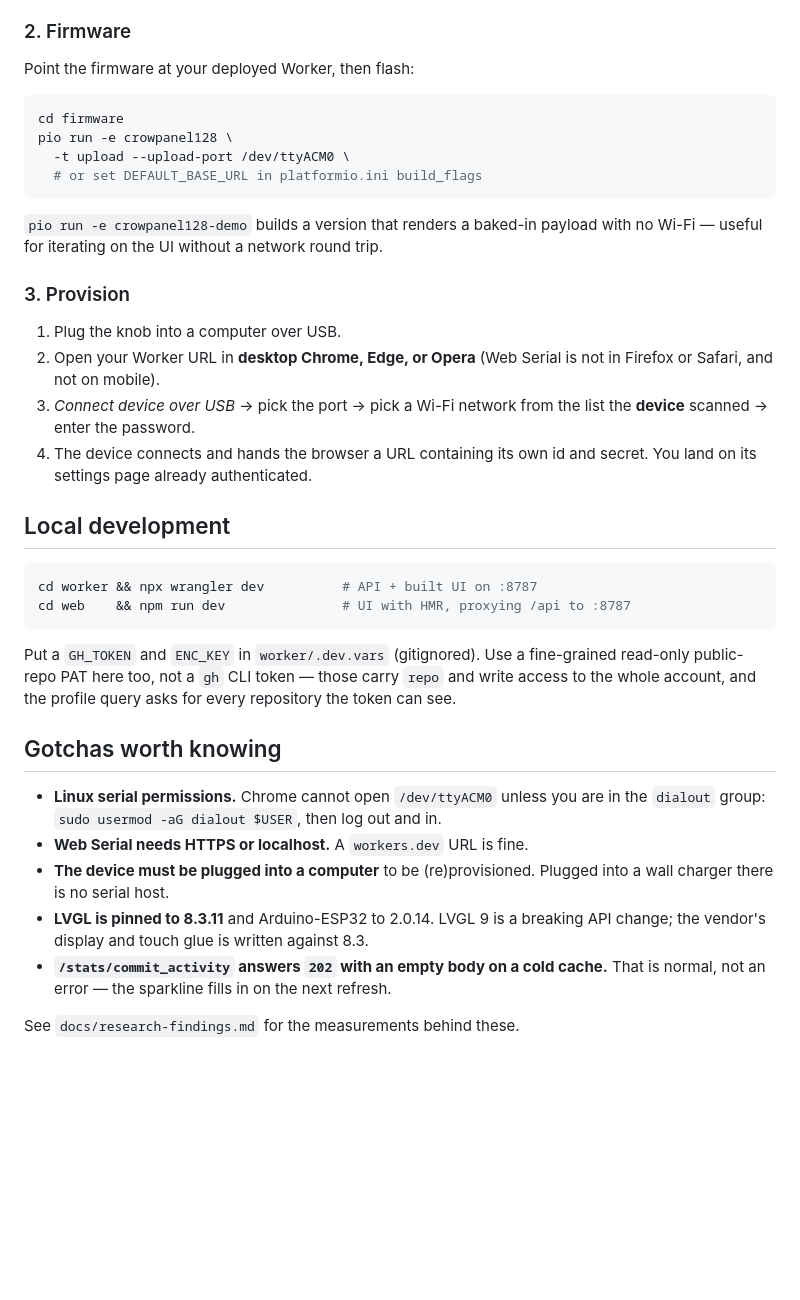
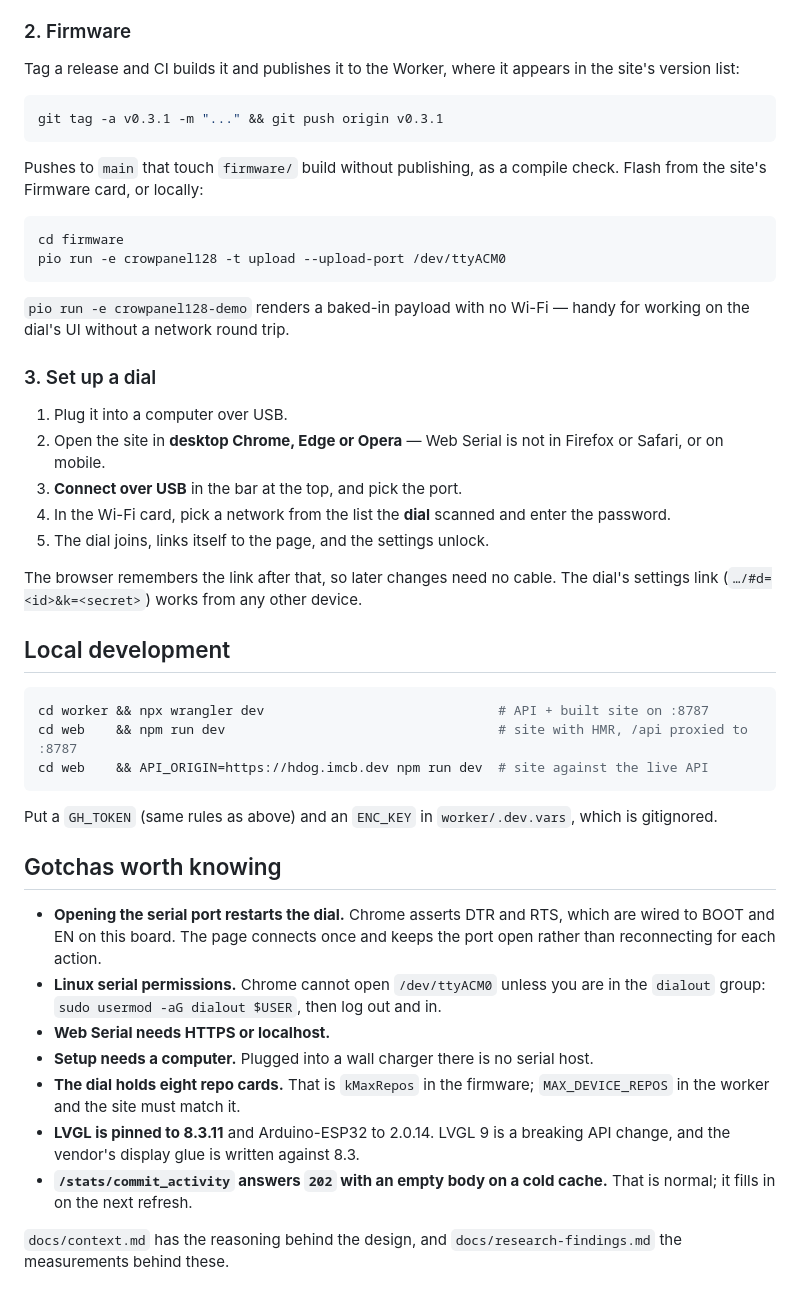
Before and after one commit to SuntzuDragon/rotary-screen-customization, a Markdown page: README.md, the part around one of its changes. Rendered like a GitHub page; blank space fills up the shorter version.

````diff
--- a/README.md
+++ b/README.md
@@ -69,49 +121,62 @@ echo | openssl s_client -connect <host>:443 -servername <host> 2>&1 | grep -E 'd
 ### 2. Firmware
 
-Point the firmware at your deployed Worker, then flash:
+Tag a release and CI builds it and publishes it to the Worker, where it appears
+in the site's version list:
+
+```bash
+git tag -a v0.3.1 -m "..." && git push origin v0.3.1
+```
+
+Pushes to `main` that touch `firmware/` build without publishing, as a compile
+check. Flash from the site's Firmware card, or locally:
 
 ```bash
 cd firmware
-pio run -e crowpanel128 \
-  -t upload --upload-port /dev/ttyACM0 \
-  # or set DEFAULT_BASE_URL in platformio.ini build_flags
+pio run -e crowpanel128 -t upload --upload-port /dev/ttyACM0
 ```
 
-`pio run -e crowpanel128-demo` builds a version that renders a baked-in payload
-with no Wi-Fi — useful for iterating on the UI without a network round trip.
+`pio run -e crowpanel128-demo` renders a baked-in payload with no Wi-Fi — handy
+for working on the dial's UI without a network round trip.
 
-### 3. Provision
+### 3. Set up a dial
 
-1. Plug the knob into a computer over USB.
-2. Open your Worker URL in **desktop Chrome, Edge, or Opera** (Web Serial is not
-   in Firefox or Safari, and not on mobile).
-3. *Connect device over USB* → pick the port → pick a Wi-Fi network from the list
-   the **device** scanned → enter the password.
-4. The device connects and hands the browser a URL containing its own id and
-   secret. You land on its settings page already authenticated.
+1. Plug it into a computer over USB.
+2. Open the site in **desktop Chrome, Edge or Opera** — Web Serial is not in
+   Firefox or Safari, or on mobile.
+3. **Connect over USB** in the bar at the top, and pick the port.
+4. In the Wi-Fi card, pick a network from the list the **dial** scanned and enter
+   the password.
+5. The dial joins, links itself to the page, and the settings unlock.
+
+The browser remembers the link after that, so later changes need no cable. The
+dial's settings link (`…/#d=<id>&k=<secret>`) works from any other device.
 
 ## Local development
 
 ```bash
-cd worker && npx wrangler dev          # API + built UI on :8787
-cd web    && npm run dev               # UI with HMR, proxying /api to :8787
+cd worker && npx wrangler dev                              # API + built site on :8787
+cd web    && npm run dev                                   # site with HMR, /api proxied to :8787
+cd web    && API_ORIGIN=https://hdog.imcb.dev npm run dev  # site against the live API
 ```
 
-Put a `GH_TOKEN` and `ENC_KEY` in `worker/.dev.vars` (gitignored). Use a
-fine-grained read-only public-repo PAT here too, not a `gh` CLI token — those
-carry `repo` and write access to the whole account, and the profile query asks
-for every repository the token can see.
+Put a `GH_TOKEN` (same rules as above) and an `ENC_KEY` in `worker/.dev.vars`,
+which is gitignored.
 
 ## Gotchas worth knowing
 
+- **Opening the serial port restarts the dial.** Chrome asserts DTR and RTS,
+  which are wired to BOOT and EN on this board. The page connects once and keeps
+  the port open rather than reconnecting for each action.
 - **Linux serial permissions.** Chrome cannot open `/dev/ttyACM0` unless you are
   in the `dialout` group: `sudo usermod -aG dialout $USER`, then log out and in.
-- **Web Serial needs HTTPS or localhost.** A `workers.dev` URL is fine.
-- **The device must be plugged into a computer** to be (re)provisioned. Plugged
-  into a wall charger there is no serial host.
+- **Web Serial needs HTTPS or localhost.**
+- **Setup needs a computer.** Plugged into a wall charger there is no serial host.
+- **The dial holds eight repo cards.** That is `kMaxRepos` in the firmware;
+  `MAX_DEVICE_REPOS` in the worker and the site must match it.
 - **LVGL is pinned to 8.3.11** and Arduino-ESP32 to 2.0.14. LVGL 9 is a breaking
-  API change; the vendor's display and touch glue is written against 8.3.
+  API change, and the vendor's display glue is written against 8.3.
 - **`/stats/commit_activity` answers `202` with an empty body on a cold cache.**
-  That is normal, not an error — the sparkline fills in on the next refresh.
+  That is normal; it fills in on the next refresh.
 
-See `docs/research-findings.md` for the measurements behind these.
+`docs/context.md` has the reasoning behind the design, and
+`docs/research-findings.md` the measurements behind these.
````
Also changed, not shown: other parts of README.md (+82 -30 lines), docs/ui-config.png (deleted), docs/ui-live.png (deleted), docs/ui-repos.png (added), docs/ui-settings.png (added), docs/ui-token.png (deleted), 1 other file.
